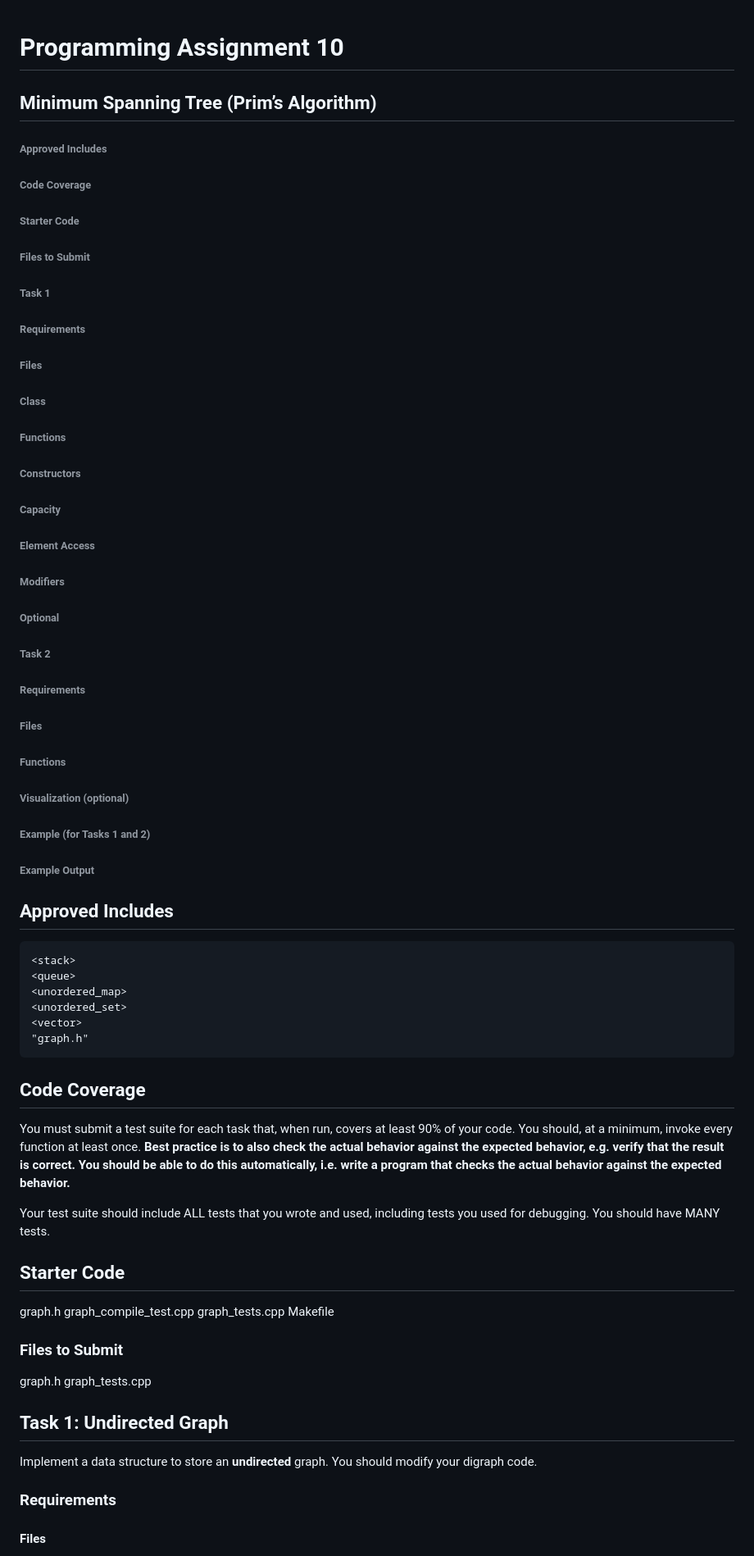
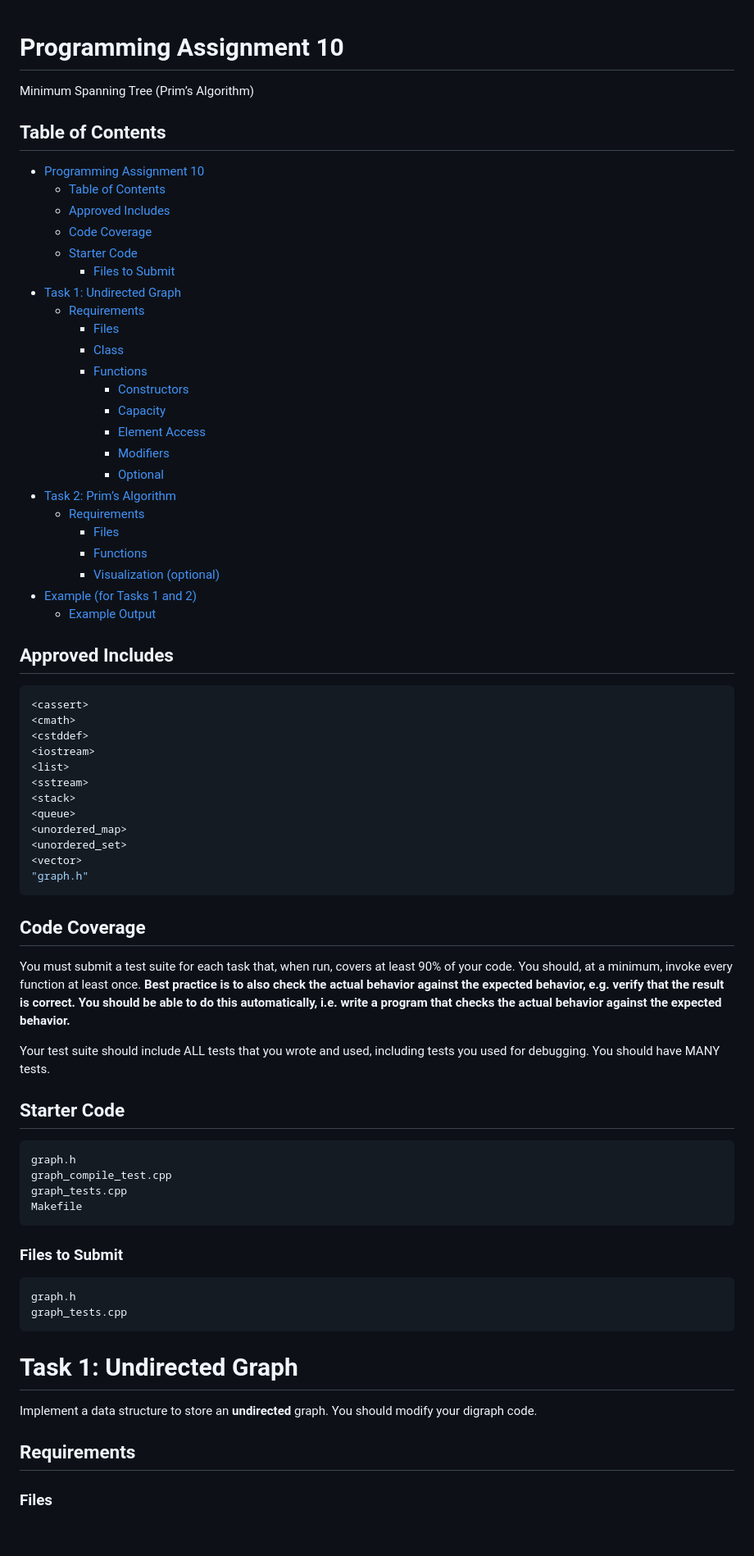
Before and after one commit to lai-huy/CSCE-221, a Markdown page: PA 10/README.md, the part around the change printed below. Shown: that part at 82% size. GitHub-like rendering; blank space fills up the shorter version.

````diff
--- a/PA 10/README.md
+++ b/PA 10/README.md
@@ -1,60 +1,39 @@
 # Programming Assignment 10
+Minimum Spanning Tree (Prim’s Algorithm)
 
-## Minimum Spanning Tree (Prim’s Algorithm)
-
-###### Approved Includes
-
-###### Code Coverage
-
-###### Starter Code
-
-###### Files to Submit
-
-###### Task 1
-
-###### Requirements
-
-###### Files
-
-###### Class
-
-###### Functions
-
-###### Constructors
-
-###### Capacity
-
-###### Element Access
-
-###### Modifiers
-
-###### Optional
-
-###### Task 2
-
-###### Requirements
-
-###### Files
-
-###### Functions
-
-###### Visualization (optional)
-
-###### Example (for Tasks 1 and 2)
-
-###### Example Output
-
+## Table of Contents
+- [Programming Assignment 10](#programming-assignment-10)
+  - [Table of Contents](#table-of-contents)
+  - [Approved Includes](#approved-includes)
+  - [Code Coverage](#code-coverage)
+  - [Starter Code](#starter-code)
+    - [Files to Submit](#files-to-submit)
+- [Task 1: Undirected Graph](#task-1-undirected-graph)
+  - [Requirements](#requirements)
+    - [Files](#files)
+    - [Class](#class)
+    - [Functions](#functions)
+      - [Constructors](#constructors)
+      - [Capacity](#capacity)
+      - [Element Access](#element-access)
+      - [Modifiers](#modifiers)
+      - [Optional](#optional)
+- [Task 2: Prim’s Algorithm](#task-2-prims-algorithm)
+  - [Requirements](#requirements-1)
+    - [Files](#files-1)
+    - [Functions](#functions-1)
+    - [Visualization (optional)](#visualization-optional)
+- [Example (for Tasks 1 and 2)](#example-for-tasks-1-and-2)
+  - [Example Output](#example-output)
 
 ## Approved Includes
-
+```cpp
 <cassert>
 <cmath>
 <cstddef>
 <iostream>
 <list>
 <sstream>
-
-```
 <stack>
 <queue>
 <unordered_map>
@@ -64,32 +43,33 @@
 ```
 ## Code Coverage
 
-You must submit a test suite for each task that, when run, covers at least 90% of your code. You should,
-at a minimum, invoke every function at least once. **Best practice is to also check the actual behavior
-against the expected behavior, e.g. verify that the result is correct. You should be able to do this
-automatically, i.e. write a program that checks the actual behavior against the expected behavior.**
+You must submit a test suite for each task that, when run, covers at least 90% of your code.
+You should, at a minimum, invoke every function at least once.
+**Best practice is to also check the actual behavior against the expected behavior, e.g. verify that the result is correct.
+You should be able to do this automatically, i.e. write a program that checks the actual behavior against the expected behavior.**
 
 Your test suite should include ALL tests that you wrote and used, including tests you used for debugging.
 You should have MANY tests.
 
 ## Starter Code
-
+```
 graph.h
 graph_compile_test.cpp
 graph_tests.cpp
 Makefile
+```
 
 ### Files to Submit
-
+```
 graph.h
 graph_tests.cpp
+```
 
-
-## Task 1: Undirected Graph
+# Task 1: Undirected Graph
 
 Implement a data structure to store an **undirected** graph. You should modify your digraph code.
 
-### Requirements
+## Requirements
 
-#### Files
+### Files
 
````
Also changed, not shown: other parts of PA 10/README.md (+65 -80 lines), PA 9/README.md (+125 -169 lines).
